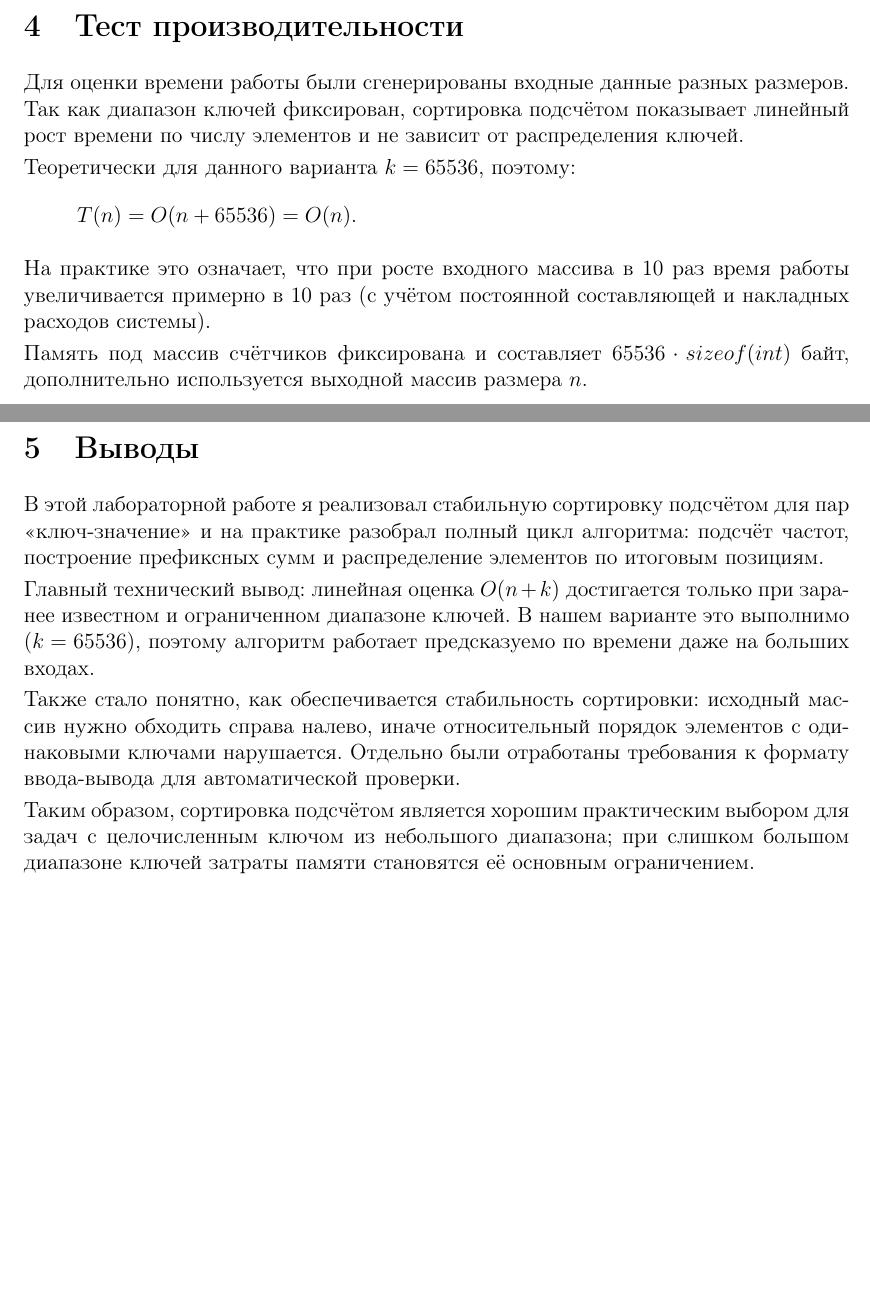
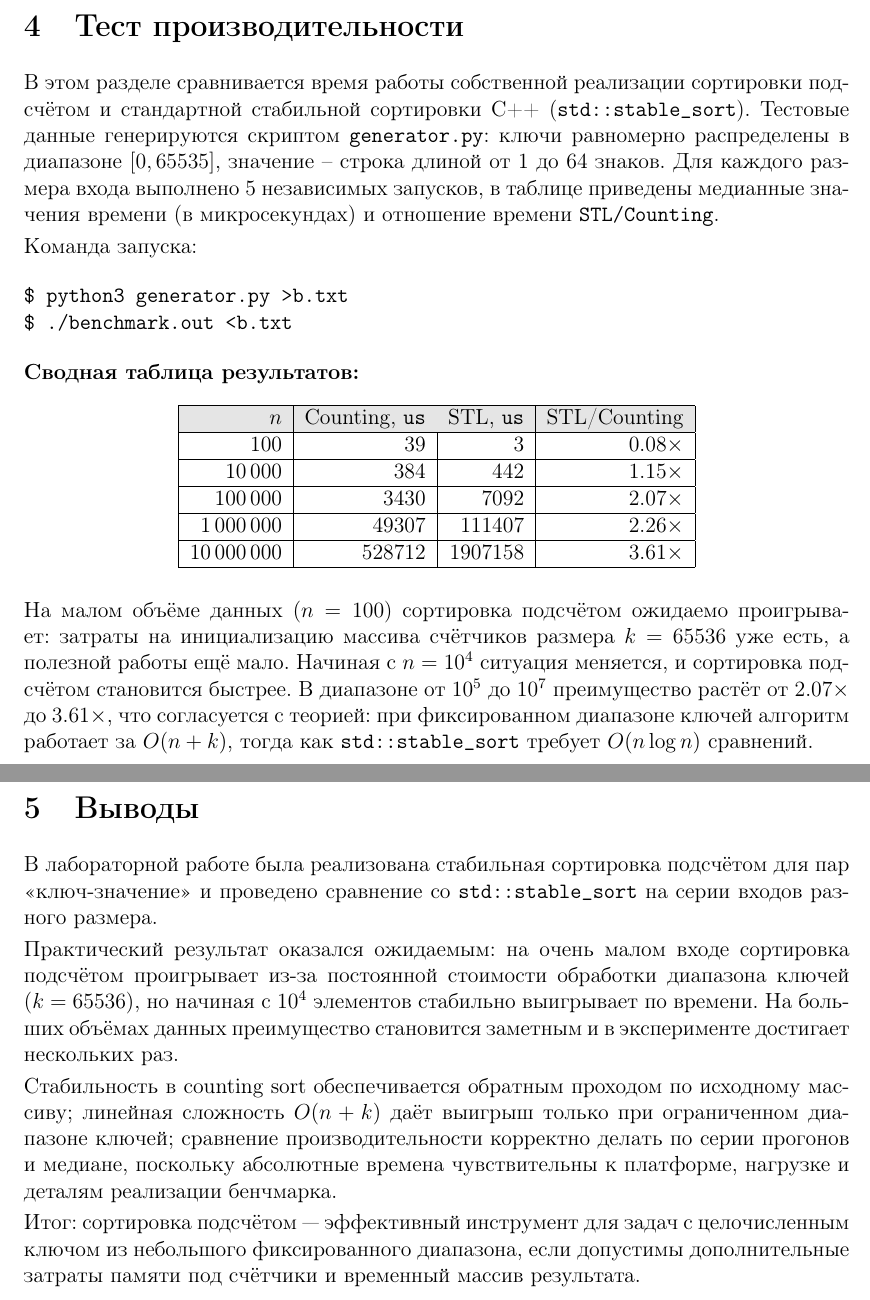
Before and after one commit to Girday/DA, a LaTeX document (lab1_var1-1/report/report.tex, which reads lab1_var1-1/report/src/banchmark.tex, lab1_var1-1/report/src/thinks.tex): two parts of pages 7 and 8 of 9, joined at a grey line, cut so that both start at the same text, the shorter picture padded with empty space. The pictures show the PDF file lab1_var1-1/report/report.pdf that the author committed with the source.

Commit message:
update report

```diff
--- a/lab1_var1-1/report/src/banchmark.tex
+++ b/lab1_var1-1/report/src/banchmark.tex
@@ -1,17 +1,40 @@
 \section{Тест производительности}
-Для оценки времени работы были сгенерированы входные данные разных размеров.
-Так как диапазон ключей фиксирован, сортировка подсчётом показывает линейный рост времени
-по числу элементов и не зависит от распределения ключей.
+В этом разделе сравнивается время работы собственной реализации сортировки подсчётом
+и стандартной стабильной сортировки C++ (\texttt{std::stable\_sort}).
+Тестовые данные генерируются скриптом \texttt{generator.py}: ключи равномерно распределены
+в диапазоне $[0, 65535]$, значение -- строка длиной от 1 до 64 знаков.
+Для каждого размера входа выполнено 5 независимых запусков, в таблице приведены медианные значения
+времени (в микросекундах) и отношение времени \texttt{STL/Counting}.
 
-Теоретически для данного варианта $k = 65536$, поэтому:
-\[
-T(n) = O(n + 65536) = O(n).
-\]
+Команда запуска:
+\begin{alltt}
+$ python3 generator.py > b.txt
+$ ./benchmark.out < b.txt
+\end{alltt}
 
-На практике это означает, что при росте входного массива в 10 раз время работы
-увеличивается примерно в 10 раз (с учётом постоянной составляющей и накладных расходов системы).
+\textbf{Сводная таблица результатов:}
+\begin{longtable}{|r|r|r|r|}
+\hline
+\rowcolor{lightgray}
+$n$ & Counting, \texttt{us} & STL, \texttt{us} & STL/Counting \\
+\hline
+100 & 39 & 3 & $0.08\times$ \\
+\hline
+10\,000 & 384 & 442 & $1.15\times$ \\
+\hline
+100\,000 & 3430 & 7092 & $2.07\times$ \\
+\hline
+1\,000\,000 & 49307 & 111407 & $2.26\times$ \\
+\hline
+10\,000\,000 & 528712 & 1907158 & $3.61\times$ \\
+\hline
+\end{longtable}
 
-Память под массив счётчиков фиксирована и составляет $65536 \cdot sizeof(int)$ байт,
-дополнительно используется выходной массив размера $n$.
+На малом объёме данных ($n=100$) сортировка подсчётом ожидаемо проигрывает:
+затраты на инициализацию массива счётчиков размера $k=65536$ уже есть, а полезной работы ещё мало.
+Начиная с $n=10^4$ ситуация меняется, и сортировка подсчётом становится быстрее.
+В диапазоне от $10^5$ до $10^7$ преимущество растёт от $2.07\times$ до $3.61\times$,
+что согласуется с теорией: при фиксированном диапазоне ключей алгоритм работает за $O(n + k)$,
+тогда как \texttt{std::stable\_sort} требует $O(n \log n)$ сравнений.
 
 \pagebreak
--- a/lab1_var1-1/report/src/thinks.tex
+++ b/lab1_var1-1/report/src/thinks.tex
@@ -1,17 +1,18 @@
 \section{Выводы}
-В этой лабораторной работе я реализовал стабильную сортировку подсчётом для пар
-\enquote{ключ-значение} и на практике разобрал полный цикл алгоритма: подсчёт частот,
-построение префиксных сумм и распределение элементов по итоговым позициям.
+В лабораторной работе была реализована стабильная сортировка подсчётом для пар
+\enquote{ключ-значение} и проведено сравнение со \texttt{std::stable\_sort} на серии входов разного размера.
 
-Главный технический вывод: линейная оценка $O(n + k)$ достигается только при заранее известном и
-ограниченном диапазоне ключей. В нашем варианте это выполнимо ($k = 65536$), поэтому алгоритм
-работает предсказуемо по времени даже на больших входах.
+Практический результат оказался ожидаемым: на очень малом входе сортировка подсчётом проигрывает
+из-за постоянной стоимости обработки диапазона ключей ($k=65536$), но начиная с $10^4$ элементов
+стабильно выигрывает по времени. На больших объёмах данных преимущество становится заметным и в
+эксперименте достигает нескольких раз.
 
-Также стало понятно, как обеспечивается стабильность сортировки: исходный массив нужно обходить
-справа налево, иначе относительный порядок элементов с одинаковыми ключами нарушается.
-Отдельно были отработаны требования к формату ввода-вывода для автоматической проверки.
+Стабильность в counting sort обеспечивается обратным проходом по исходному массиву;
+линейная сложность $O(n + k)$ даёт выигрыш только при ограниченном диапазоне ключей;
+сравнение производительности корректно делать по серии прогонов и медиане, поскольку абсолютные
+времена чувствительны к платформе, нагрузке и деталям реализации бенчмарка.
 
-Таким образом, сортировка подсчётом является хорошим практическим выбором для задач с
-целочисленным ключом из небольшого диапазона; при слишком большом диапазоне ключей затраты памяти
-становятся её основным ограничением.
+Итог: сортировка подсчётом --- эффективный инструмент для задач с целочисленным ключом из
+небольшого фиксированного диапазона, если допустимы дополнительные затраты памяти под счётчики и
+временный массив результата.
 \pagebreak
```
Also changed, not shown: lab1_var1-1/report/report.pdf, 2 other files.
